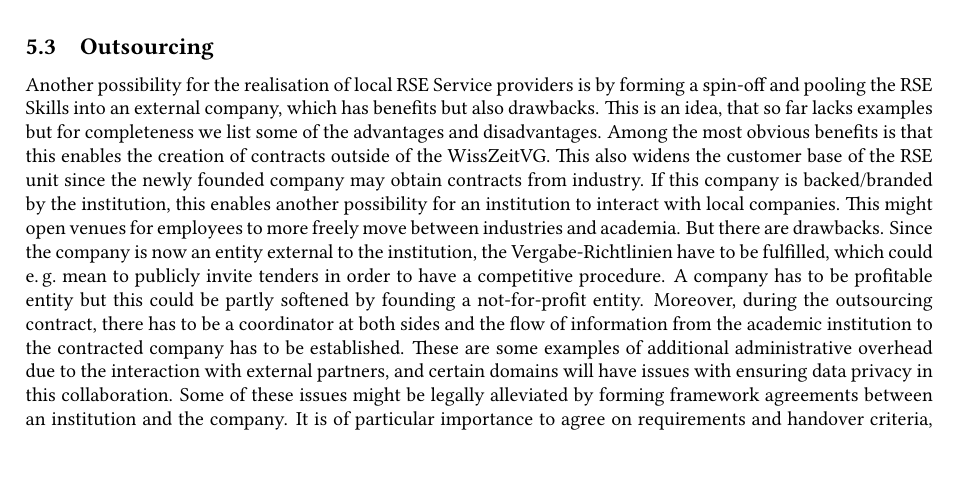
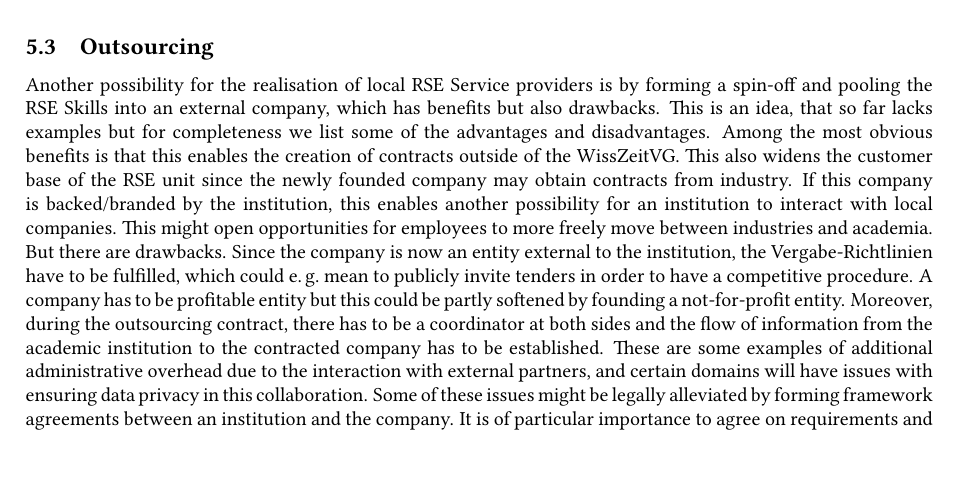
Before and after one commit to DE-RSE/2023_paper-RSE-groups, a LaTeX document (paper.tex): part of page 11 of 14, cut so that both start at the same text. Compiled offline with pdfLaTeX; a LaTeX package or settings file that is missing is left out.

Commit message:
improve wording
Co-authored-by: Magnus Hagdorn <magnus.hagdorn@charite.de>

```diff
--- a/paper.tex
+++ b/paper.tex
@@ -632,7 +632,7 @@ This is an idea, that so far lacks examples but for completeness we list some of
 Among the most obvious benefits is that this enables the creation of contracts outside of the WissZeitVG.\@
 This also widens the customer base of the RSE unit since the newly founded company may obtain contracts from industry.
 If this company is backed/branded by the institution, this enables another possibility for an institution to interact with local companies.
-This might open venues for employees to more freely move between industries and academia.
+This might open opportunities for employees to more freely move between industries and academia.
 But there are drawbacks.
 Since the company is now an entity external to the institution, the Vergabe-Richtlinien have to be fulfilled, which could \eg{} mean to publicly invite tenders in order to have a competitive procedure.
 A company has to be profitable entity but this could be partly softened by founding a not-for-profit entity.
```
